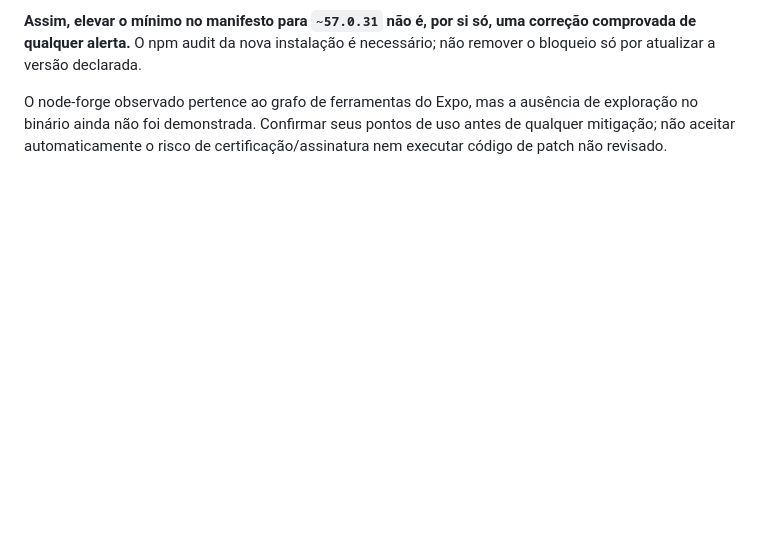
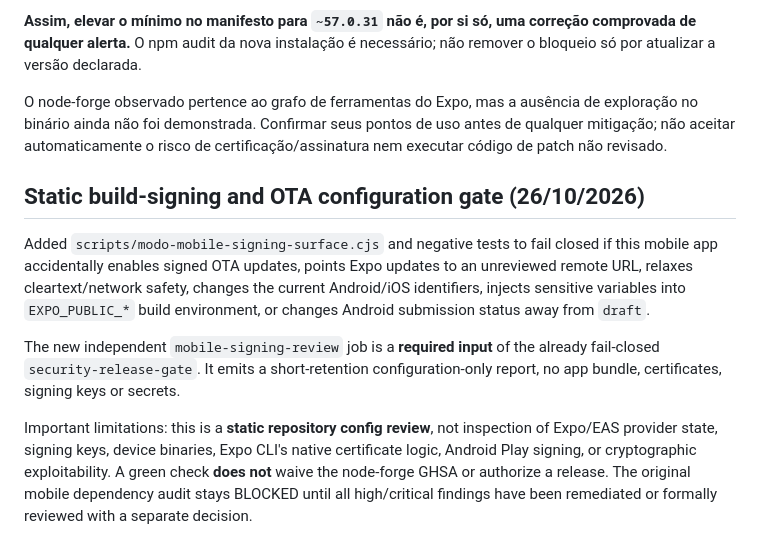
Before and after one commit to HenriqueGuilhermeUx/modo, a Markdown page: docs/integrations/MODO_MOBILE_EXPO57_SECURITY_TRIAL.md, the part around the change. GitHub-like rendering; blank space fills up the shorter version.

Commit message:
docs(modo-mobile): distinguish signed update config gate from native crypto remediation

```diff
--- a/docs/integrations/MODO_MOBILE_EXPO57_SECURITY_TRIAL.md
+++ b/docs/integrations/MODO_MOBILE_EXPO57_SECURITY_TRIAL.md
@@ -69,3 +69,25 @@ O node-forge observado pertence ao grafo de ferramentas do Expo, mas a
 ausência de exploração no binário ainda não foi demonstrada. Confirmar
 seus pontos de uso antes de qualquer mitigação; não aceitar automaticamente
 o risco de certificação/assinatura nem executar código de patch não revisado.
+
+
+## Static build-signing and OTA configuration gate (26/10/2026)
+
+Added `scripts/modo-mobile-signing-surface.cjs` and negative tests to fail
+closed if this mobile app accidentally enables signed OTA updates, points
+Expo updates to an unreviewed remote URL, relaxes cleartext/network safety,
+changes the current Android/iOS identifiers, injects sensitive variables
+into `EXPO_PUBLIC_*` build environment, or changes Android submission
+status away from `draft`.
+
+The new independent `mobile-signing-review` job is a **required input**
+of the already fail-closed `security-release-gate`. It emits a short-retention
+configuration-only report, no app bundle, certificates, signing keys or secrets.
+
+Important limitations: this is a **static repository config review**, not
+inspection of Expo/EAS provider state, signing keys, device binaries,
+Expo CLI's native certificate logic, Android Play signing, or cryptographic
+exploitability. A green check **does not** waive the node-forge GHSA or
+authorize a release. The original mobile dependency audit stays BLOCKED
+until all high/critical findings have been remediated or formally reviewed
+with a separate decision.
```
